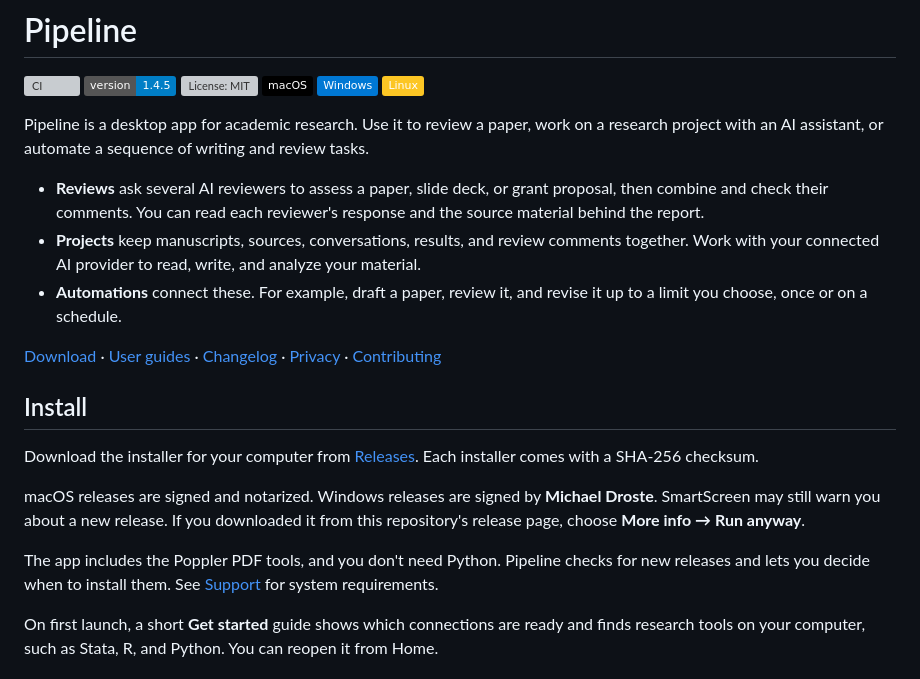
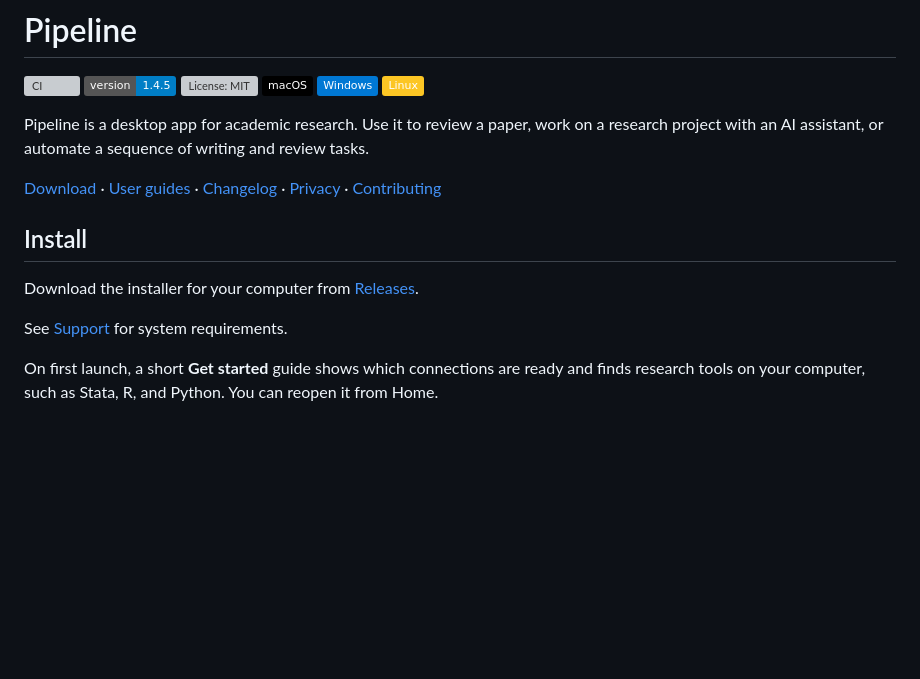
Before and after one commit to mdroste/pipeline, a Markdown page: README.md, the part around one of its changes. Rendered like a GitHub page; badges without logos; blank space fills up the shorter version; grey boxes are pictures that could not be loaded.

```diff
--- a/README.md
+++ b/README.md
@@ -11,15 +11,6 @@ Pipeline is a desktop app for academic research. Use it to review a paper,
 work on a research project with an AI assistant, or automate a sequence of
 writing and review tasks.
 
-- **Reviews** ask several AI reviewers to assess a paper, slide deck, or grant
-  proposal, then combine and check their comments. You can read each
-  reviewer's response and the source material behind the report.
-- **Projects** keep manuscripts, sources, conversations, results, and review
-  comments together. Work with your connected AI provider to read, write, and
-  analyze your material.
-- **Automations** connect these. For example, draft a paper, review it, and
-  revise it up to a limit you choose, once or on a schedule.
-
 [Download](https://github.com/mdroste/pipeline/releases/latest) ·
 [User guides](docs/README.md) · [Changelog](CHANGELOG.md) ·
 [Privacy](PRIVACY.md) · [Contributing](.github/CONTRIBUTING.md)
@@ -27,17 +18,9 @@ writing and review tasks.
 ## Install
 
 Download the installer for your computer from
-[Releases](https://github.com/mdroste/pipeline/releases/latest). Each
-installer comes with a SHA-256 checksum.
+[Releases](https://github.com/mdroste/pipeline/releases/latest).
 
-macOS releases are signed and notarized. Windows releases are signed by
-**Michael Droste**. SmartScreen may still warn you about a new release. If you
-downloaded it from this repository's release page, choose **More info → Run
-anyway**.
-
-The app includes the Poppler PDF tools, and you don't need Python. Pipeline
-checks for new releases and lets you decide when to install them. See
-[Support](.github/SUPPORT.md) for system requirements.
+See [Support](.github/SUPPORT.md) for system requirements.
 
 On first launch, a short **Get started** guide shows which connections are
 ready and finds research tools on your computer, such as Stata, R, and
```
Also changed, not shown: other parts of README.md (+0 -44 lines).
